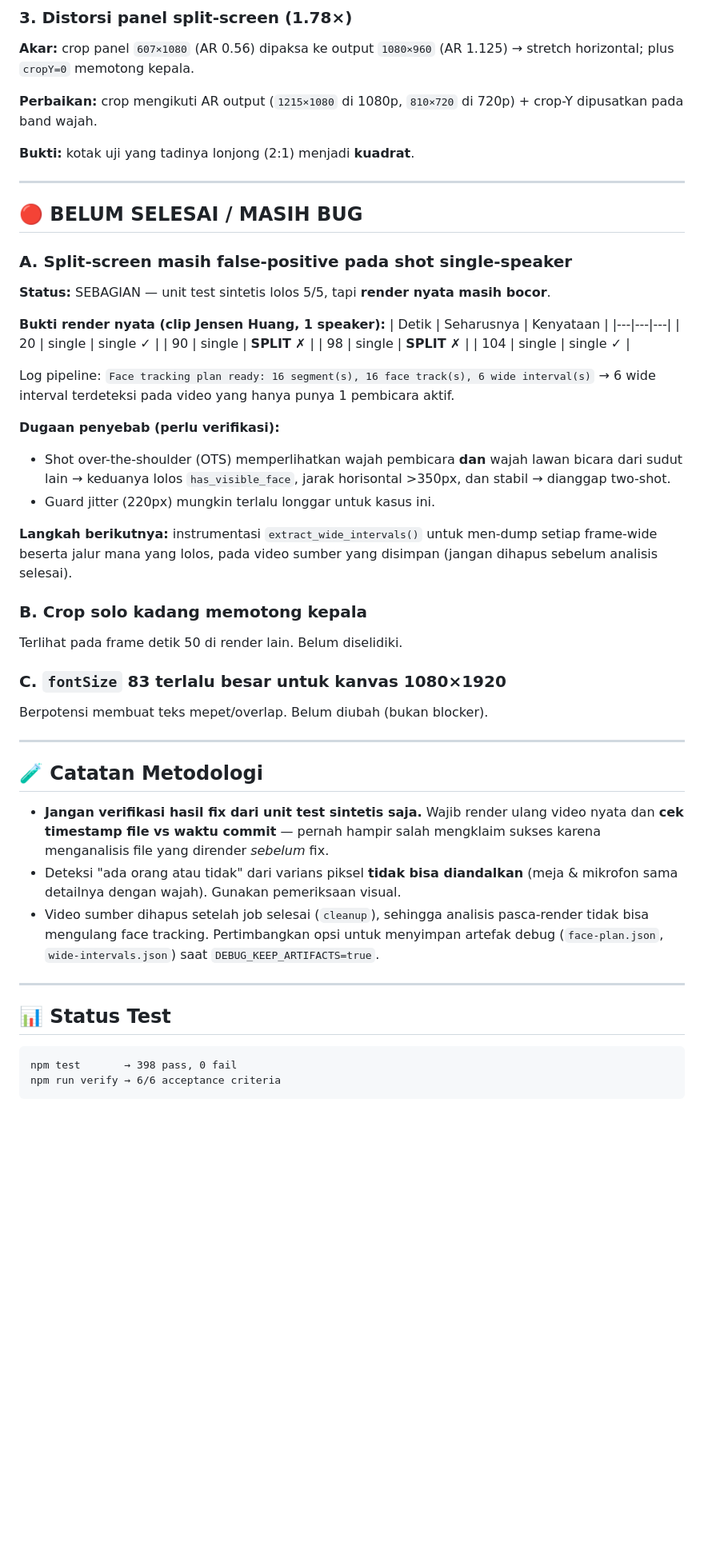
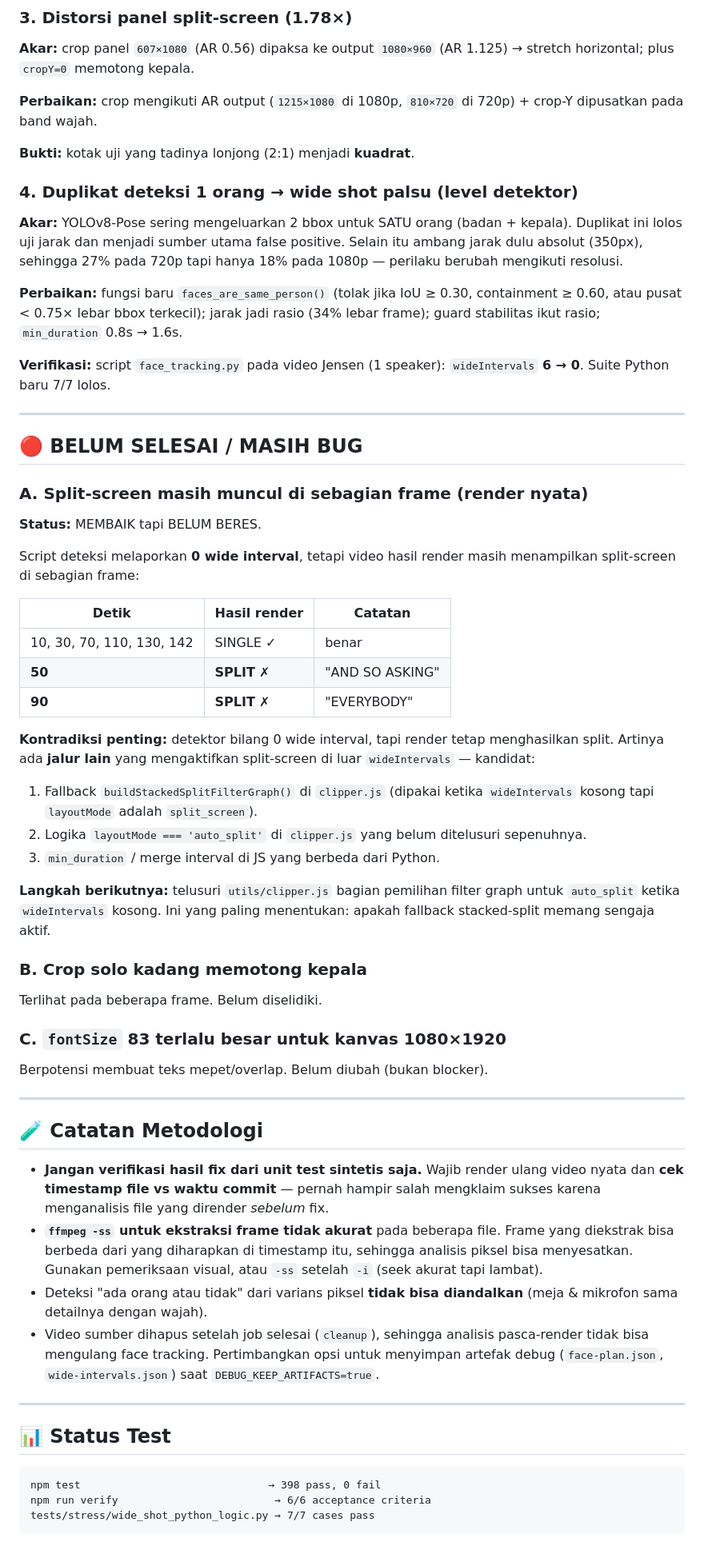
Before and after one commit to 1RDHWN1/ClipAIv2, a Markdown page: STATUS.md, the part around one of its changes. Shown at 80% size. GitHub-like rendering; blank space fills up the shorter version.

Commit message:
docs: record re-render verification results
Subtitle: confirmed fully working (323 events, 0 gaps, verified in 8/8 frames).
Split-screen: improved but NOT fully resolved — detector reports 0 wide
intervals yet the render still shows split at some timestamps, so a separate
code path in clipper.js must be activating it. Documented as the next lead.

Also notes two methodology traps: ffmpeg -ss frame extraction is not accurate
enough for pixel analysis, and rendered files must be timestamp-checked against
the fix commit.

````diff
--- a/STATUS.md
+++ b/STATUS.md
@@ -39,37 +41,50 @@ hening panjang (>3s) — mempertahankan semantik gap bersih.
 
 **Bukti:** kotak uji yang tadinya lonjong (2:1) menjadi **kuadrat**.
 
+### 4. Duplikat deteksi 1 orang → wide shot palsu (level detektor)
+**Akar:** YOLOv8-Pose sering mengeluarkan 2 bbox untuk SATU orang (badan +
+kepala). Duplikat ini lolos uji jarak dan menjadi sumber utama false positive.
+Selain itu ambang jarak dulu absolut (350px), sehingga 27% pada 720p tapi hanya
+18% pada 1080p — perilaku berubah mengikuti resolusi.
+
+**Perbaikan:** fungsi baru `faces_are_same_person()` (tolak jika IoU ≥ 0.30,
+containment ≥ 0.60, atau pusat < 0.75× lebar bbox terkecil); jarak jadi rasio
+(34% lebar frame); guard stabilitas ikut rasio; `min_duration` 0.8s → 1.6s.
+
+**Verifikasi:** script `face_tracking.py` pada video Jensen (1 speaker):
+`wideIntervals` **6 → 0**. Suite Python baru 7/7 lolos.
+
 ---
 
 ## 🔴 BELUM SELESAI / MASIH BUG
 
-### A. Split-screen masih false-positive pada shot single-speaker
-**Status:** SEBAGIAN — unit test sintetis lolos 5/5, tapi **render nyata masih
-bocor**.
+### A. Split-screen masih muncul di sebagian frame (render nyata)
+**Status:** MEMBAIK tapi BELUM BERES.
 
-**Bukti render nyata (clip Jensen Huang, 1 speaker):**
-| Detik | Seharusnya | Kenyataan |
+Script deteksi melaporkan **0 wide interval**, tetapi video hasil render masih
+menampilkan split-screen di sebagian frame:
+
+| Detik | Hasil render | Catatan |
 |---|---|---|
-| 20 | single | single ✓ |
-| 90 | single | **SPLIT** ✗ |
-| 98 | single | **SPLIT** ✗ |
-| 104 | single | single ✓ |
+| 10, 30, 70, 110, 130, 142 | SINGLE ✓ | benar |
+| **50** | **SPLIT** ✗ | "AND SO ASKING" |
+| **90** | **SPLIT** ✗ | "EVERYBODY" |
 
-Log pipeline: `Face tracking plan ready: 16 segment(s), 16 face track(s), 6 wide interval(s)`
-→ 6 wide interval terdeteksi pada video yang hanya punya 1 pembicara aktif.
+**Kontradiksi penting:** detektor bilang 0 wide interval, tapi render tetap
+menghasilkan split. Artinya ada **jalur lain** yang mengaktifkan split-screen di
+luar `wideIntervals` — kandidat:
+1. Fallback `buildStackedSplitFilterGraph()` di `clipper.js` (dipakai ketika
+   `wideIntervals` kosong tapi `layoutMode` adalah `split_screen`).
+2. Logika `layoutMode === 'auto_split'` di `clipper.js` yang belum ditelusuri
+   sepenuhnya.
+3. `min_duration` / merge interval di JS yang berbeda dari Python.
 
-**Dugaan penyebab (perlu verifikasi):**
-- Shot over-the-shoulder (OTS) memperlihatkan wajah pembicara **dan** wajah
-  lawan bicara dari sudut lain → keduanya lolos `has_visible_face`, jarak
-  horisontal >350px, dan stabil → dianggap two-shot.
-- Guard jitter (220px) mungkin terlalu longgar untuk kasus ini.
-
-**Langkah berikutnya:** instrumentasi `extract_wide_intervals()` untuk
-men-dump setiap frame-wide beserta jalur mana yang lolos, pada video sumber
-yang disimpan (jangan dihapus sebelum analisis selesai).
+**Langkah berikutnya:** telusuri `utils/clipper.js` bagian pemilihan filter
+graph untuk `auto_split` ketika `wideIntervals` kosong. Ini yang paling
+menentukan: apakah fallback stacked-split memang sengaja aktif.
 
 ### B. Crop solo kadang memotong kepala
-Terlihat pada frame detik 50 di render lain. Belum diselidiki.
+Terlihat pada beberapa frame. Belum diselidiki.
 
 ### C. `fontSize` 83 terlalu besar untuk kanvas 1080×1920
 Berpotensi membuat teks mepet/overlap. Belum diubah (bukan blocker).
@@ -82,8 +97,12 @@ Berpotensi membuat teks mepet/overlap. Belum diubah (bukan blocker).
   ulang video nyata dan **cek timestamp file vs waktu commit** — pernah
   hampir salah mengklaim sukses karena menganalisis file yang dirender
   *sebelum* fix.
+- **`ffmpeg -ss` untuk ekstraksi frame tidak akurat** pada beberapa file.
+  Frame yang diekstrak bisa berbeda dari yang diharapkan di timestamp itu,
+  sehingga analisis piksel bisa menyesatkan. Gunakan pemeriksaan visual, atau
+  `-ss` setelah `-i` (seek akurat tapi lambat).
 - Deteksi "ada orang atau tidak" dari varians piksel **tidak bisa diandalkan**
-  (meja & mikrofon sama detailnya dengan wajah). Gunakan pemeriksaan visual.
+  (meja & mikrofon sama detailnya dengan wajah).
 - Video sumber dihapus setelah job selesai (`cleanup`), sehingga analisis
   pasca-render tidak bisa mengulang face tracking. Pertimbangkan opsi untuk
   menyimpan artefak debug (`face-plan.json`, `wide-intervals.json`) saat
@@ -94,6 +113,7 @@ Berpotensi membuat teks mepet/overlap. Belum diubah (bukan blocker).
 ## 📊 Status Test
 
 ```
-npm test       → 398 pass, 0 fail
-npm run verify → 6/6 acceptance criteria
+npm test                              → 398 pass, 0 fail
+npm run verify                         → 6/6 acceptance criteria
+tests/stress/wide_shot_python_logic.py → 7/7 cases pass
 ```
````
Also changed, not shown: other parts of STATUS.md (+3 -1 lines).
